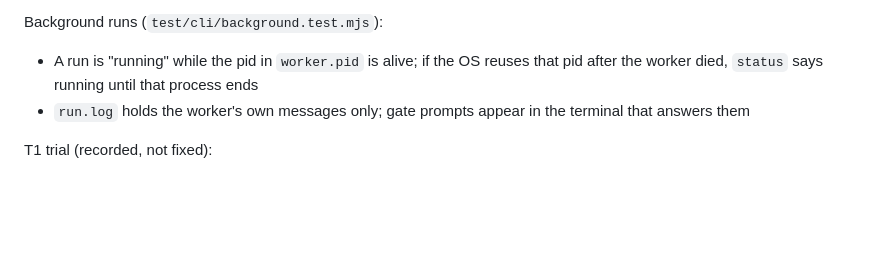
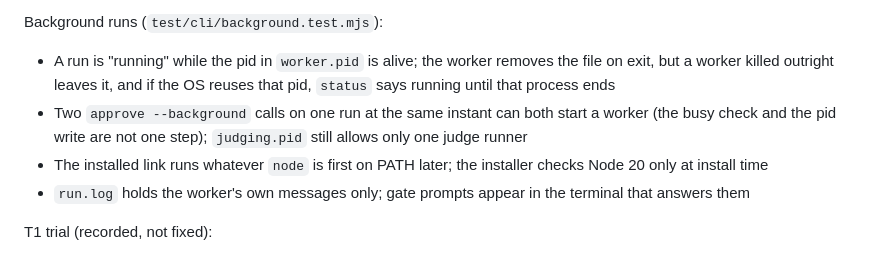
Before and after one commit to stablekernel/SHRINE, a Markdown page: inspect/README.md, the part around the change. Drawn GitHub-style; blank space fills up the shorter version.

Commit message:
docs(inspect): known limits for worker races and PATH node

```diff
--- a/inspect/README.md
+++ b/inspect/README.md
@@ -102,7 +102,9 @@ Counting (`test/adapters/claude-code/dedupe.test.mjs`):
 
 Background runs (`test/cli/background.test.mjs`):
 
-- A run is "running" while the pid in `worker.pid` is alive; if the OS reuses that pid after the worker died, `status` says running until that process ends
+- A run is "running" while the pid in `worker.pid` is alive; the worker removes the file on exit, but a worker killed outright leaves it, and if the OS reuses that pid, `status` says running until that process ends
+- Two `approve --background` calls on one run at the same instant can both start a worker (the busy check and the pid write are not one step); `judging.pid` still allows only one judge runner
+- The installed link runs whatever `node` is first on PATH later; the installer checks Node 20 only at install time
 - `run.log` holds the worker's own messages only; gate prompts appear in the terminal that answers them
 
 T1 trial (recorded, not fixed):
```
